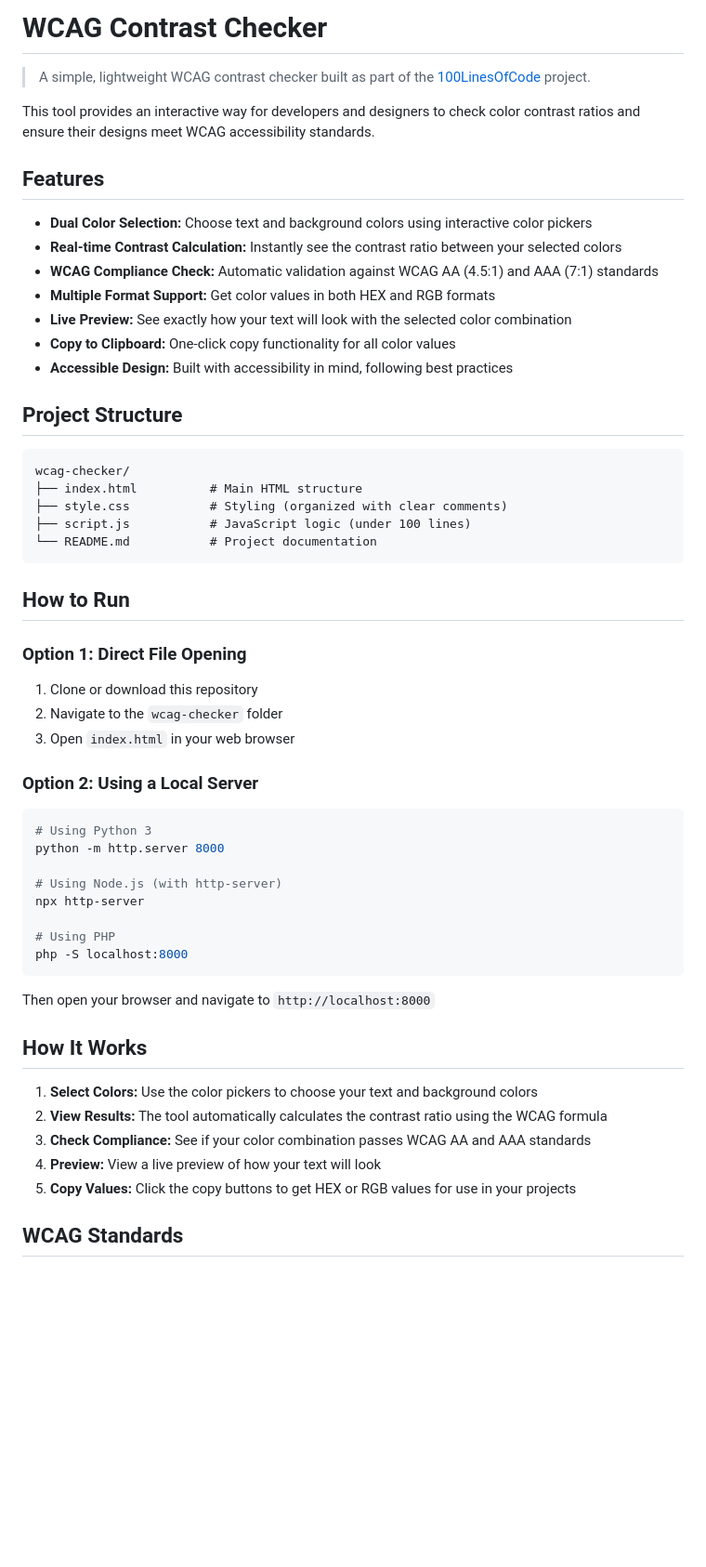
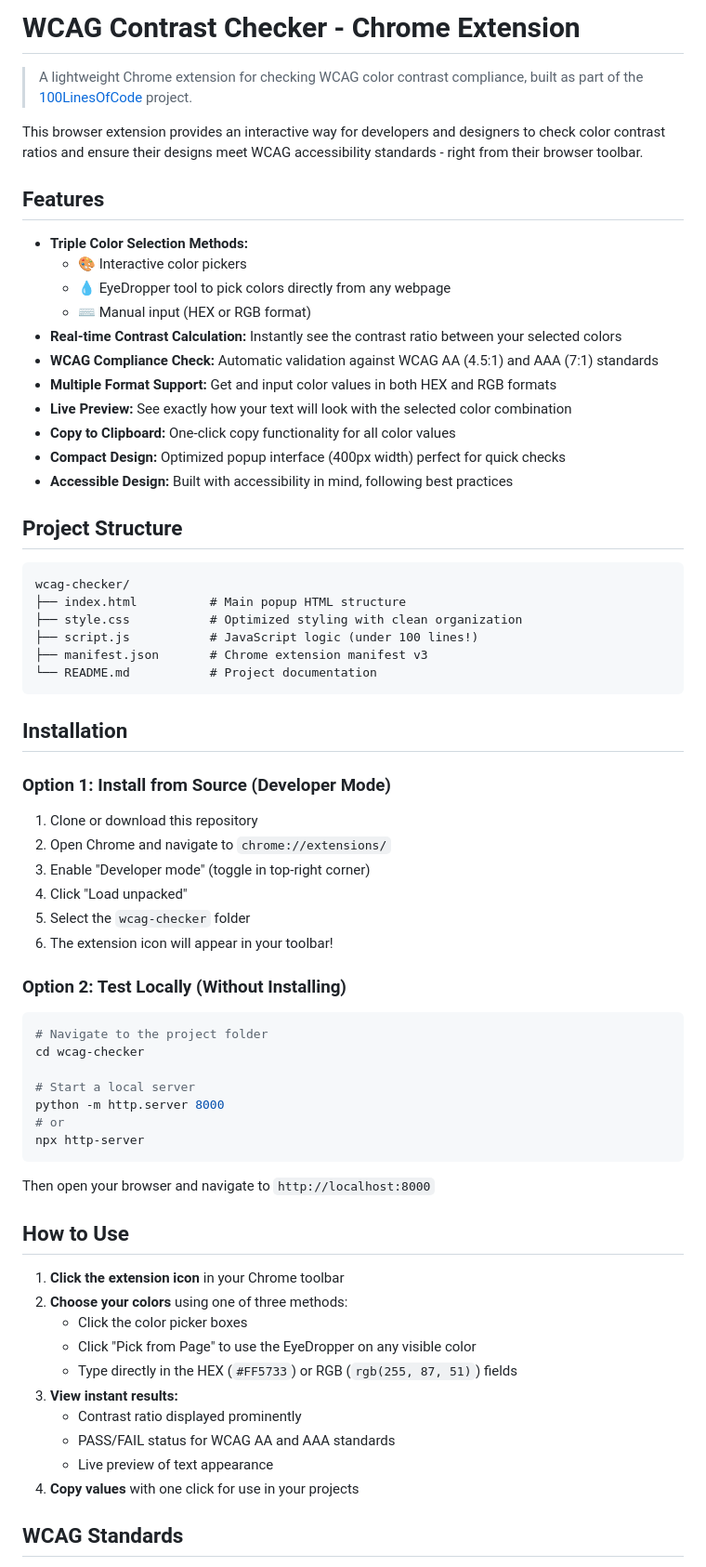
Before and after one commit to joaogsribeiro/wcag-checker, a Markdown page: README.md, the part around the change printed below. Shown: that part at 93% size. Drawn GitHub-style; blank space fills up the shorter version.

````diff
--- a/README.md
+++ b/README.md
@@ -1,57 +1,69 @@
-# WCAG Contrast Checker
+# WCAG Contrast Checker - Chrome Extension
 
-> A simple, lightweight WCAG contrast checker built as part of the [100LinesOfCode](https://github.com/josharsh/100LinesOfCode) project.
+> A lightweight Chrome extension for checking WCAG color contrast compliance, built as part of the [100LinesOfCode](https://github.com/josharsh/100LinesOfCode) project.
 
-This tool provides an interactive way for developers and designers to check color contrast ratios and ensure their designs meet WCAG accessibility standards.
+This browser extension provides an interactive way for developers and designers to check color contrast ratios and ensure their designs meet WCAG accessibility standards - right from their browser toolbar.
 
 ## Features
 
-* **Dual Color Selection:** Choose text and background colors using interactive color pickers
+* **Triple Color Selection Methods:**
+  - 🎨 Interactive color pickers
+  - 💧 EyeDropper tool to pick colors directly from any webpage
+  - ⌨️ Manual input (HEX or RGB format)
 * **Real-time Contrast Calculation:** Instantly see the contrast ratio between your selected colors
 * **WCAG Compliance Check:** Automatic validation against WCAG AA (4.5:1) and AAA (7:1) standards
-* **Multiple Format Support:** Get color values in both HEX and RGB formats
+* **Multiple Format Support:** Get and input color values in both HEX and RGB formats
 * **Live Preview:** See exactly how your text will look with the selected color combination
 * **Copy to Clipboard:** One-click copy functionality for all color values
+* **Compact Design:** Optimized popup interface (400px width) perfect for quick checks
 * **Accessible Design:** Built with accessibility in mind, following best practices
 
 ## Project Structure
 
 ```
 wcag-checker/
-├── index.html          # Main HTML structure
-├── style.css           # Styling (organized with clear comments)
-├── script.js           # JavaScript logic (under 100 lines)
+├── index.html          # Main popup HTML structure
+├── style.css           # Optimized styling with clean organization
+├── script.js           # JavaScript logic (under 100 lines!)
+├── manifest.json       # Chrome extension manifest v3
 └── README.md           # Project documentation
 ```
 
-## How to Run
+## Installation
 
-### Option 1: Direct File Opening
+### Option 1: Install from Source (Developer Mode)
 1. Clone or download this repository
-2. Navigate to the `wcag-checker` folder
-3. Open `index.html` in your web browser
+2. Open Chrome and navigate to `chrome://extensions/`
+3. Enable "Developer mode" (toggle in top-right corner)
+4. Click "Load unpacked"
+5. Select the `wcag-checker` folder
+6. The extension icon will appear in your toolbar!
 
-### Option 2: Using a Local Server
+### Option 2: Test Locally (Without Installing)
 ```bash
-# Using Python 3
+# Navigate to the project folder
+cd wcag-checker
+
+# Start a local server
 python -m http.server 8000
-
-# Using Node.js (with http-server)
+# or
 npx http-server
-
-# Using PHP
-php -S localhost:8000
 ```
 
 Then open your browser and navigate to `http://localhost:8000`
 
-## How It Works
+## How to Use
 
-1. **Select Colors:** Use the color pickers to choose your text and background colors
-2. **View Results:** The tool automatically calculates the contrast ratio using the WCAG formula
-3. **Check Compliance:** See if your color combination passes WCAG AA and AAA standards
-4. **Preview:** View a live preview of how your text will look
-5. **Copy Values:** Click the copy buttons to get HEX or RGB values for use in your projects
+1. **Click the extension icon** in your Chrome toolbar
+2. **Choose your colors** using one of three methods:
+   - Click the color picker boxes
+   - Click "Pick from Page" to use the EyeDropper on any visible color
+   - Type directly in the HEX (`#FF5733`) or RGB (`rgb(255, 87, 51)`) fields
+3. **View instant results:**
+   - Contrast ratio displayed prominently
+   - PASS/FAIL status for WCAG AA and AAA standards
+   - Live preview of text appearance
+4. **Copy values** with one click for use in your projects
 
 ## WCAG Standards
 
````
Also changed, not shown: other parts of README.md (+66 -42 lines).
